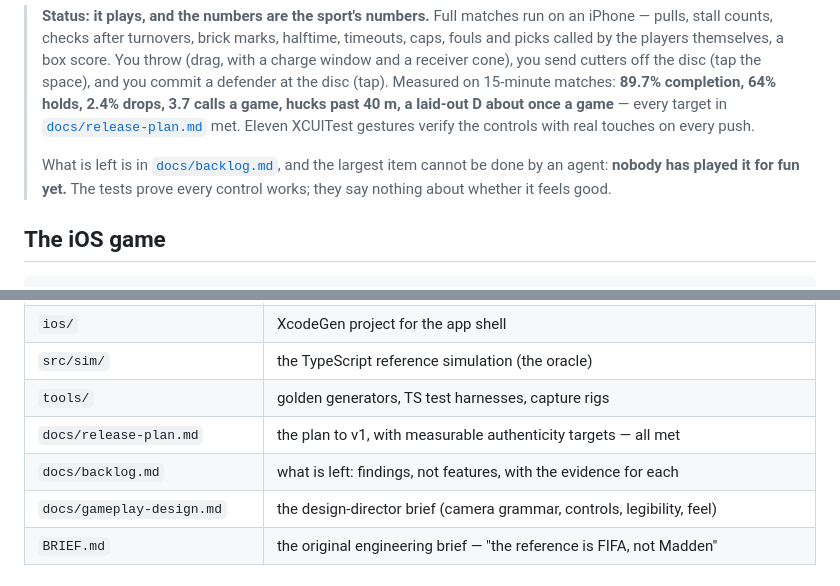
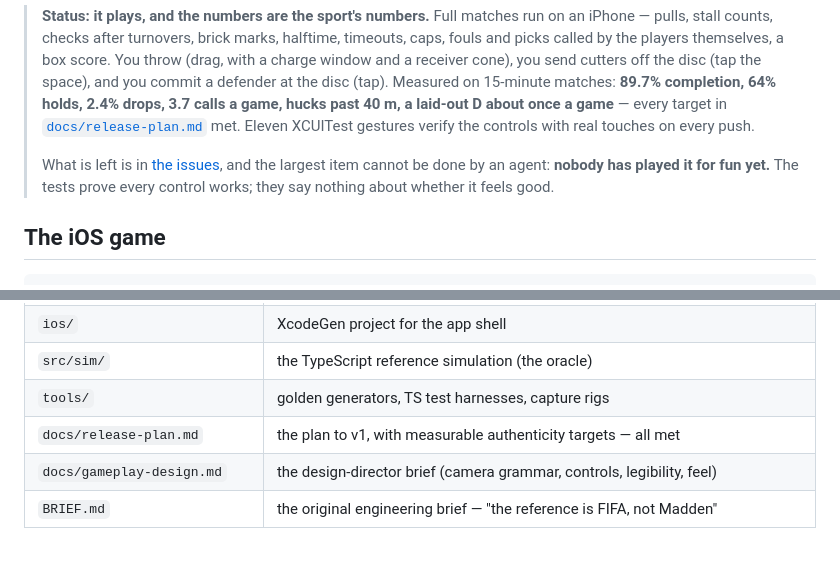
Before and after one commit to gsiener/disc, a Markdown page: README.md, 2 parts joined by grey strips. Rendered like a GitHub page; blank space fills up the shorter version.

```diff
--- a/README.md
+++ b/README.md
@@ -26,9 +26,9 @@ but it is not where the game lives anymore.
 > every target in [`docs/release-plan.md`](docs/release-plan.md) met. Eleven
 > XCUITest gestures verify the controls with real touches on every push.
 >
-> What is left is in [`docs/backlog.md`](docs/backlog.md), and the largest item
-> cannot be done by an agent: **nobody has played it for fun yet.** The tests
-> prove every control works; they say nothing about whether it feels good.
+> What is left is in [the issues](https://github.com/gsiener/disc/issues), and the
+> largest item cannot be done by an agent: **nobody has played it for fun yet.**
+> The tests prove every control works; they say nothing about whether it feels good.
 
 ## The iOS game
 
@@ -122,7 +122,6 @@ push.
 | `src/sim/` | the TypeScript reference simulation (the oracle) |
 | `tools/` | golden generators, TS test harnesses, capture rigs |
 | `docs/release-plan.md` | the plan to v1, with measurable authenticity targets — all met |
-| `docs/backlog.md` | what is left: findings, not features, with the evidence for each |
 | `docs/gameplay-design.md` | the design-director brief (camera grammar, controls, legibility, feel) |
 | `BRIEF.md` | the original engineering brief — "the reference is FIFA, not Madden" |
 
```
Also changed, not shown: docs/backlog.md (deleted, +0 -163 lines).
